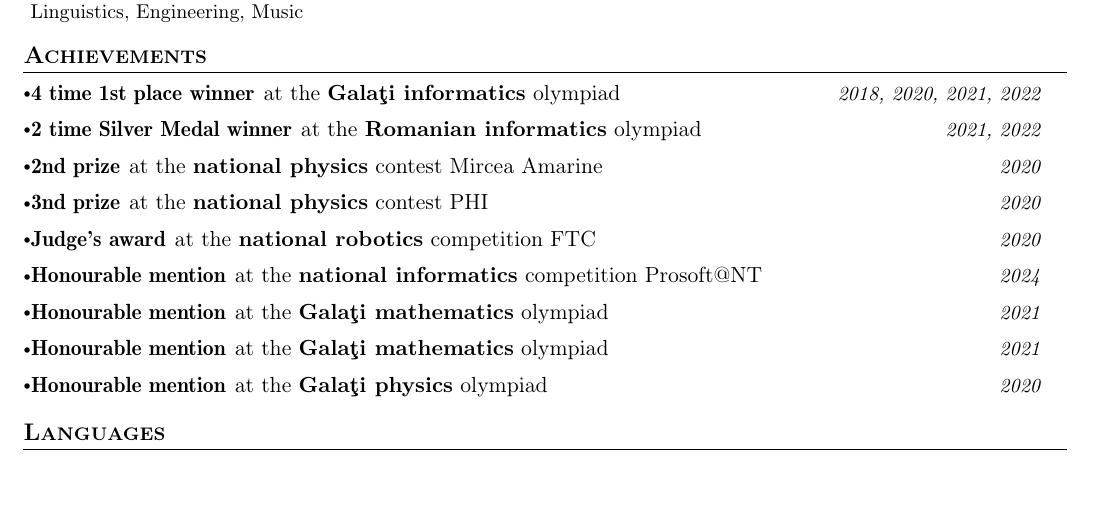
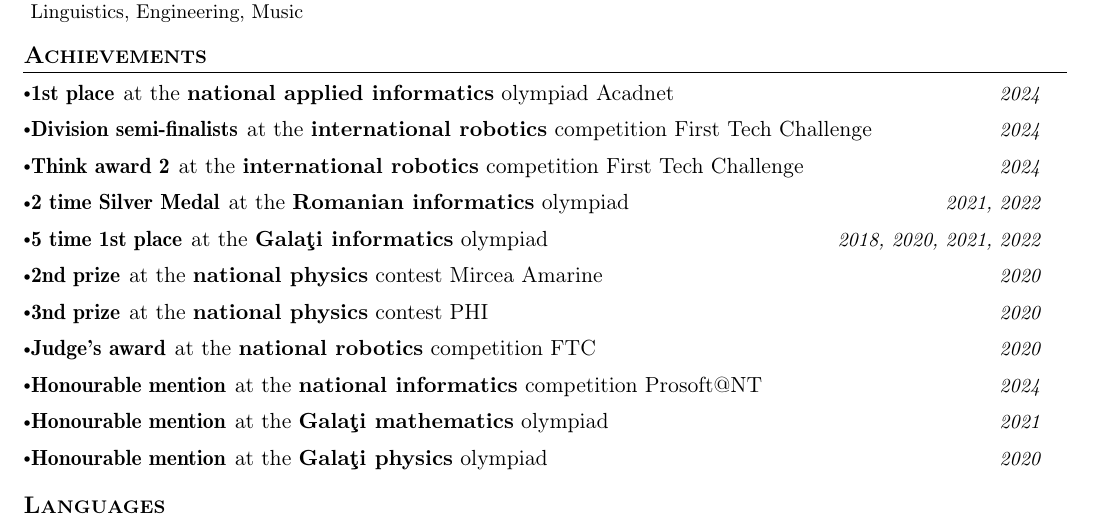
Before and after one commit to gitRaiku/CV, a LaTeX CV (src/cv.tex): part of page 2 of 2, cut so that both start at the same text, the shorter picture padded with empty space. Compiled offline with pdfLaTeX.

Commit message:
Updated with internationals and acadnet

```diff
--- a/cv.tex
+++ b/src/cv.tex
@@ -317,13 +317,25 @@ My greatest joy comes from writing C code that's not just efficient but downrigh
 \section{\textbf{Achievements}}
 \vspace{-0.4mm}
 \resumeSubHeadingListStart
-\resumePOR{4 time 1st place winner } % Award
+\resumePOR{1st place } % Award
+    {at the {\bf national applied informatics} olympiad Acadnet} % Event
+    {2024} %Event Year
+
+\resumePOR{Division semi-finalists } % Award
+    {at the {\bf international robotics} competition First Tech Challenge} % Event
+    {2024} %Event Year
+
+\resumePOR{Think award 2 } % Award
+    {at the {\bf international robotics} competition First Tech Challenge} % Event
+    {2024} %Event Year
+
+\resumePOR{2 time Silver Medal } % Award
+    {at the {\bf Romanian informatics} olympiad} % Event
+    {2021, 2022} %Event Year
+
+\resumePOR{5 time 1st place } % Award
     {at the {\bf Galaţi informatics} olympiad} % Event
     {2018, 2020, 2021, 2022} %Event Year
-
-\resumePOR{2 time Silver Medal winner } % Award
-    {at the {\bf Romanian informatics} olympiad} % Event
-    {2021, 2022} %Event Year
 
 \resumePOR{2nd prize } % Award
     {at the {\bf national physics} contest Mircea Amarine} % Event
@@ -340,10 +352,6 @@ My greatest joy comes from writing C code that's not just efficient but downrigh
 \resumePOR{Honourable mention } % Award
     {at the {\bf national informatics} competition Prosoft@NT} % Event
     {2024} %Event Year
-
-\resumePOR{Honourable mention } % Award
-    {at the {\bf Galaţi mathematics} olympiad} % Event
-    {2021} %Event Year
 
 \resumePOR{Honourable mention } % Award
     {at the {\bf Galaţi mathematics} olympiad} % Event
```
Also changed, not shown: README.md (added), cv.pdf, src/R2.pdf (renamed from R2.pdf), src/R2.pdf_tex (renamed from R2.pdf_tex), 1 other file.
